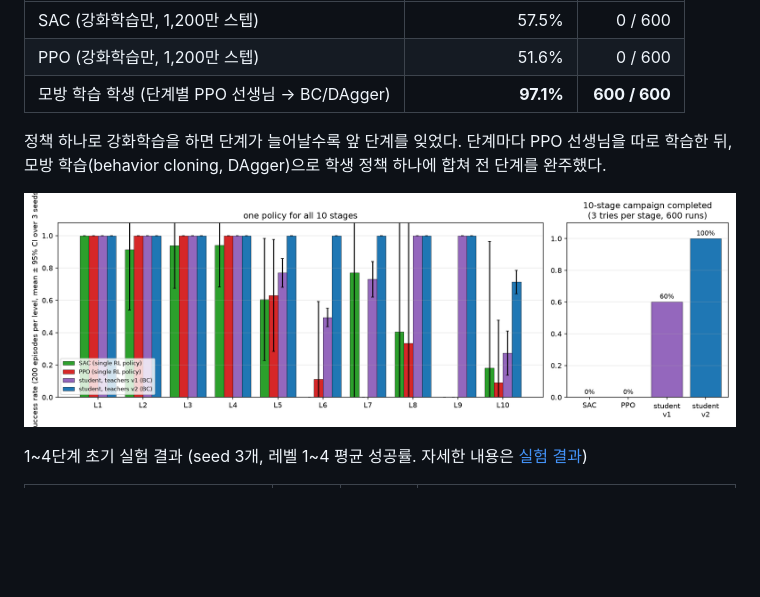
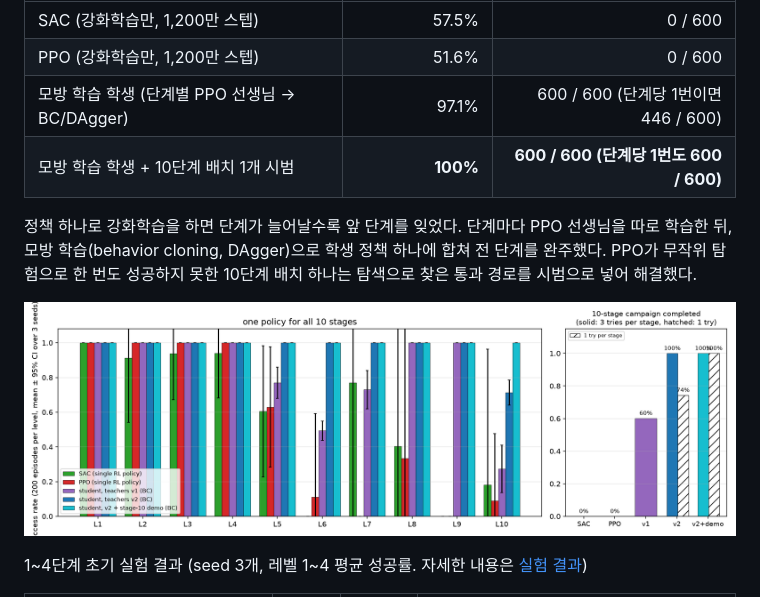
Before and after one commit to changxeokSong/reinforcement_learning, a Markdown page: README.md, the part around the change. GitHub-like rendering; pictures changed too: docs/figures/laser_imitation.png; blank space fills up the shorter version.

```diff
--- a/README.md
+++ b/README.md
@@ -217,9 +217,10 @@ python -m laser.experiments x11 --sac-device cuda --seeds 0 --parallel 1 --root
 |---|---:|---:|
 | SAC (강화학습만, 1,200만 스텝) | 57.5% | 0 / 600 |
 | PPO (강화학습만, 1,200만 스텝) | 51.6% | 0 / 600 |
-| 모방 학습 학생 (단계별 PPO 선생님 → BC/DAgger) | **97.1%** | **600 / 600** |
+| 모방 학습 학생 (단계별 PPO 선생님 → BC/DAgger) | 97.1% | 600 / 600 (단계당 1번이면 446 / 600) |
+| 모방 학습 학생 + 10단계 배치 1개 시범 | **100%** | **600 / 600 (단계당 1번도 600 / 600)** |
 
-정책 하나로 강화학습을 하면 단계가 늘어날수록 앞 단계를 잊었다. 단계마다 PPO 선생님을 따로 학습한 뒤, 모방 학습(behavior cloning, DAgger)으로 학생 정책 하나에 합쳐 전 단계를 완주했다.
+정책 하나로 강화학습을 하면 단계가 늘어날수록 앞 단계를 잊었다. 단계마다 PPO 선생님을 따로 학습한 뒤, 모방 학습(behavior cloning, DAgger)으로 학생 정책 하나에 합쳐 전 단계를 완주했다. PPO가 무작위 탐험으로 한 번도 성공하지 못한 10단계 배치 하나는 탐색으로 찾은 통과 경로를 시범으로 넣어 해결했다.
 
 ![imitation](docs/figures/laser_imitation.png)
 
```
Also changed, not shown: docs/results.md (+22 -0 lines), 8 other files.
